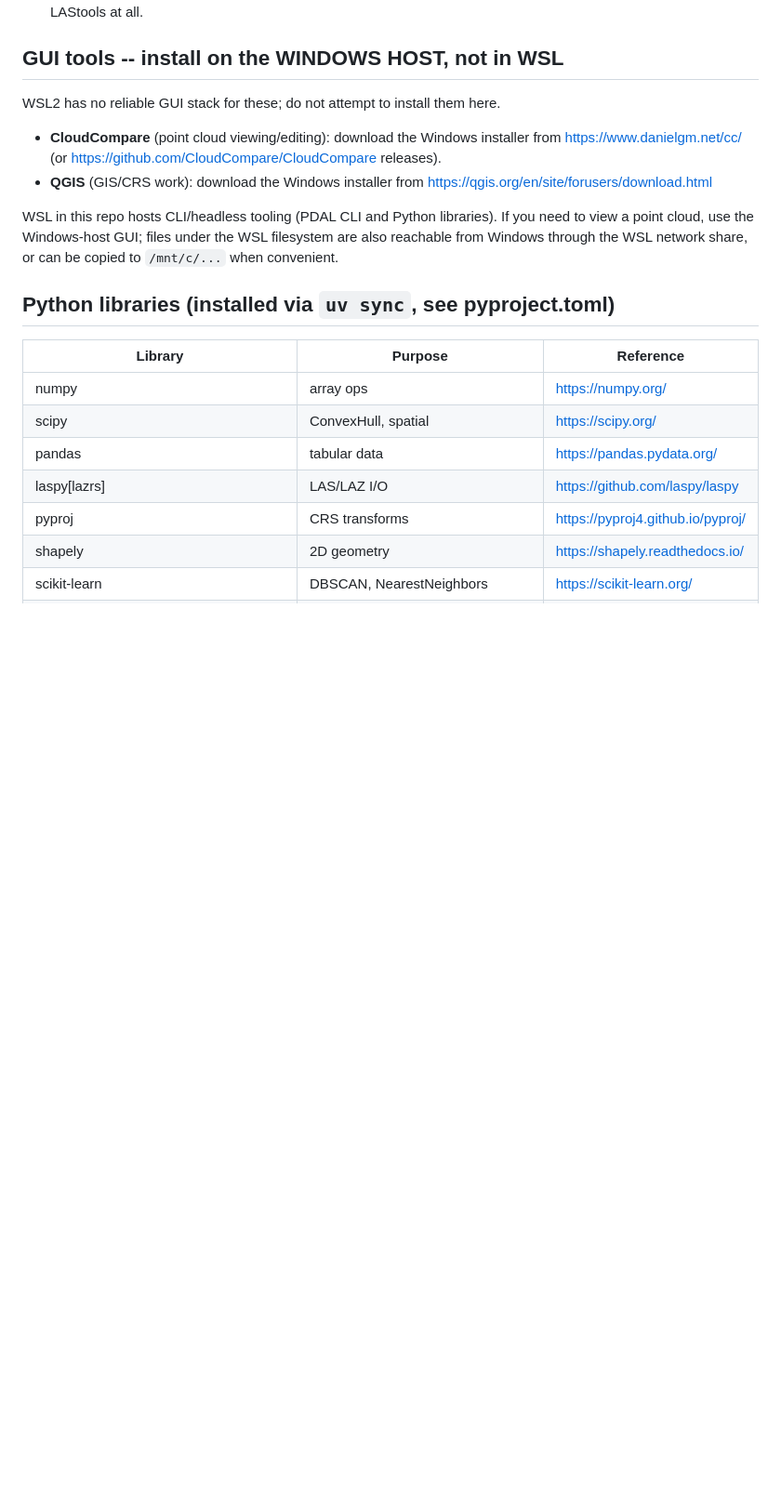
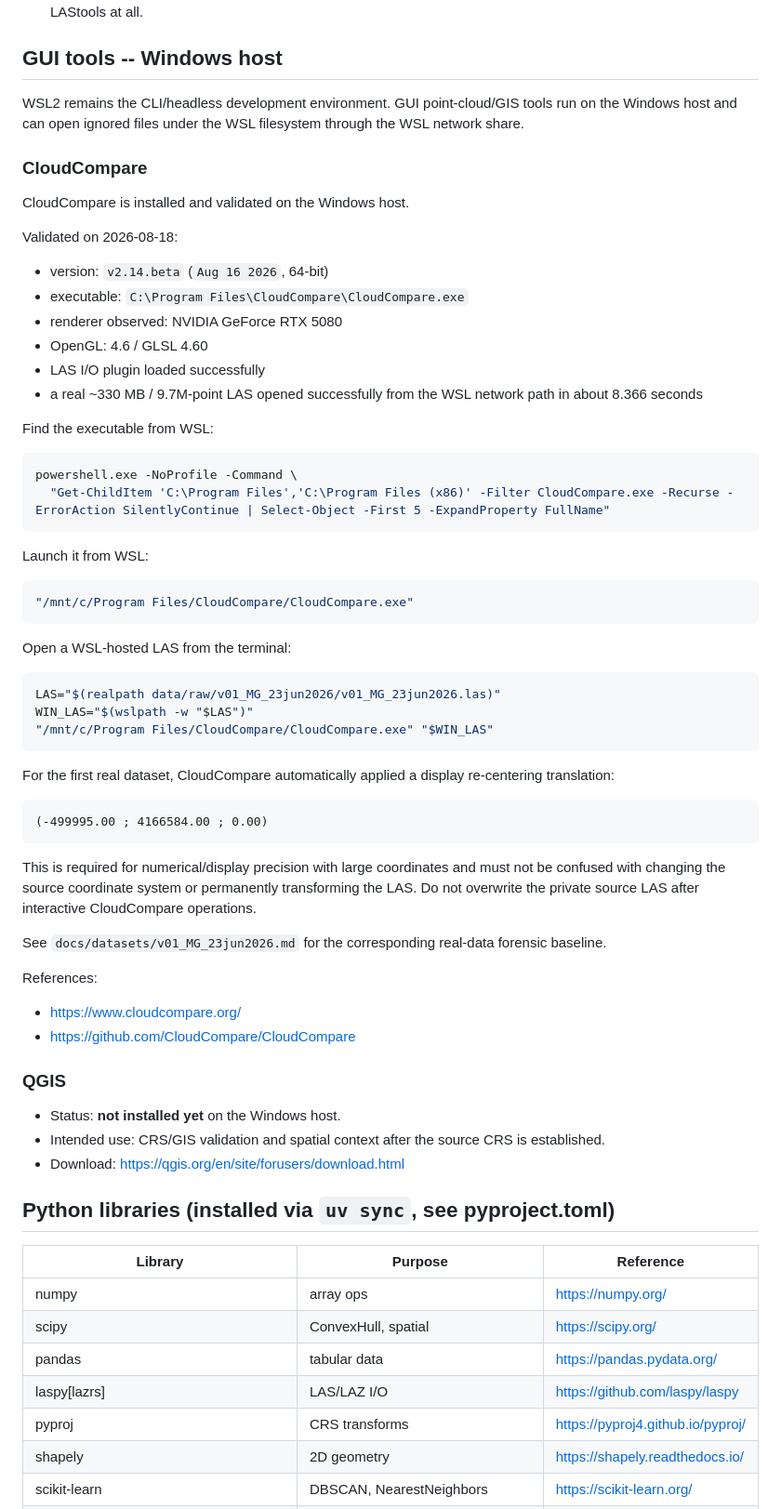
Before and after one commit to rafaelRojasVi/campo-digital-lidar, a Markdown page: docs/tooling.md, the part around the change. Shown at 93% size. Rendered like a GitHub page; blank space fills up the shorter version.

Commit message:
docs: record validated CloudCompare setup

````diff
--- a/docs/tooling.md
+++ b/docs/tooling.md
@@ -123,21 +123,73 @@ References:
 - We rely on `laspy[lazrs]` (pure Python + Rust LAZ codec) for LAS/LAZ I/O
   in this repo instead of requiring LAStools at all.
 
-## GUI tools -- install on the WINDOWS HOST, not in WSL
+## GUI tools -- Windows host
 
-WSL2 has no reliable GUI stack for these; do not attempt to install them
-here.
+WSL2 remains the CLI/headless development environment. GUI point-cloud/GIS
+tools run on the Windows host and can open ignored files under the WSL
+filesystem through the WSL network share.
 
-- **CloudCompare** (point cloud viewing/editing): download the Windows
-  installer from https://www.danielgm.net/cc/ (or
-  https://github.com/CloudCompare/CloudCompare releases).
-- **QGIS** (GIS/CRS work): download the Windows installer from
-  https://qgis.org/en/site/forusers/download.html
+### CloudCompare
 
-WSL in this repo hosts CLI/headless tooling (PDAL CLI and Python
-libraries). If you need to view a point cloud, use the Windows-host GUI;
-files under the WSL filesystem are also reachable from Windows through the
-WSL network share, or can be copied to `/mnt/c/...` when convenient.
+CloudCompare is installed and validated on the Windows host.
+
+Validated on 2026-08-18:
+
+- version: `v2.14.beta` (`Aug 16 2026`, 64-bit)
+- executable: `C:\Program Files\CloudCompare\CloudCompare.exe`
+- renderer observed: NVIDIA GeForce RTX 5080
+- OpenGL: 4.6 / GLSL 4.60
+- LAS I/O plugin loaded successfully
+- a real ~330 MB / 9.7M-point LAS opened successfully from the WSL network
+  path in about 8.366 seconds
+
+Find the executable from WSL:
+
+```bash
+powershell.exe -NoProfile -Command \
+  "Get-ChildItem 'C:\Program Files','C:\Program Files (x86)' -Filter CloudCompare.exe -Recurse -ErrorAction SilentlyContinue | Select-Object -First 5 -ExpandProperty FullName"
+```
+
+Launch it from WSL:
+
+```bash
+"/mnt/c/Program Files/CloudCompare/CloudCompare.exe"
+```
+
+Open a WSL-hosted LAS from the terminal:
+
+```bash
+LAS="$(realpath data/raw/v01_MG_23jun2026/v01_MG_23jun2026.las)"
+WIN_LAS="$(wslpath -w "$LAS")"
+"/mnt/c/Program Files/CloudCompare/CloudCompare.exe" "$WIN_LAS"
+```
+
+For the first real dataset, CloudCompare automatically applied a display
+re-centering translation:
+
+```text
+(-499995.00 ; 4166584.00 ; 0.00)
+```
+
+This is required for numerical/display precision with large coordinates and
+must not be confused with changing the source coordinate system or permanently
+transforming the LAS. Do not overwrite the private source LAS after interactive
+CloudCompare operations.
+
+See `docs/datasets/v01_MG_23jun2026.md` for the corresponding real-data
+forensic baseline.
+
+References:
+
+- https://www.cloudcompare.org/
+- https://github.com/CloudCompare/CloudCompare
+
+### QGIS
+
+- Status: **not installed yet** on the Windows host.
+- Intended use: CRS/GIS validation and spatial context after the source CRS is
+  established.
+- Download: https://qgis.org/en/site/forusers/download.html
 
 ## Python libraries (installed via `uv sync`, see pyproject.toml)
 
````
